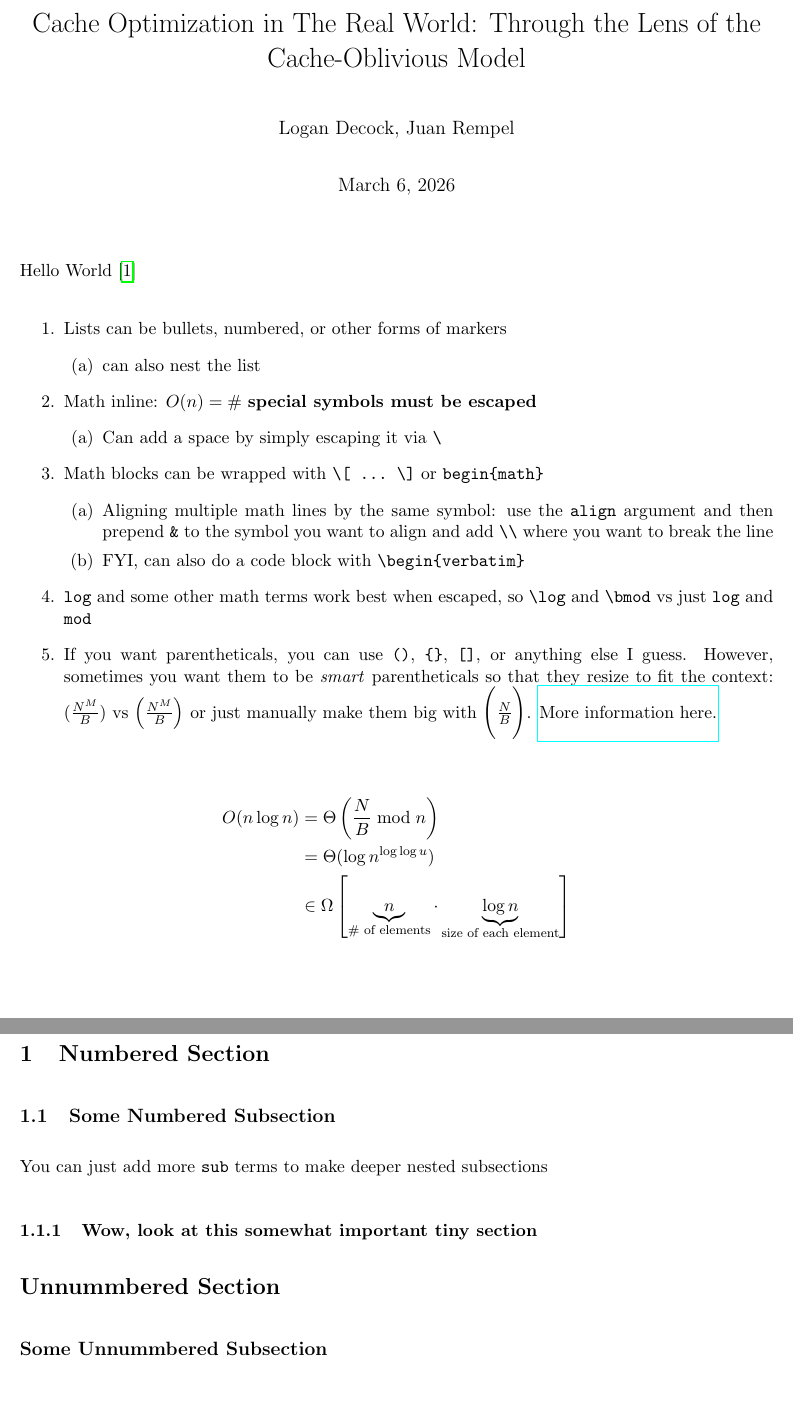
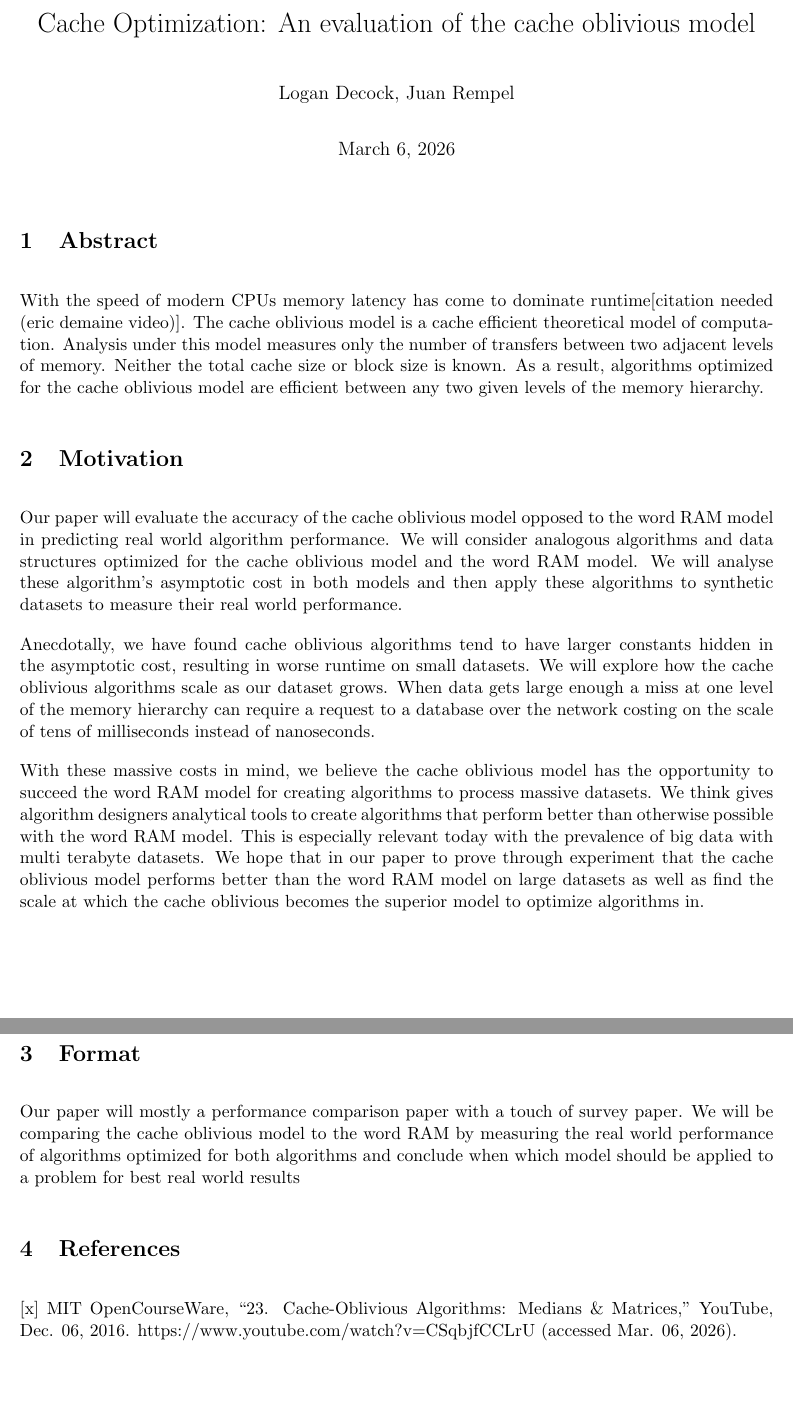
Before and after one commit to MeasureOneCodeTwice/COMP4420-reseach-paper, a LaTeX document (proposal/project-proposal.tex): two parts of pages 1 and 2 of 3 before the commit and two parts of pages 1 and 2 of 2 after it, joined at a grey line, cut at the place of the change. Compiled offline with pdfLaTeX.

Commit message:
rough draft

```diff
--- a/proposal/project-proposal.tex
+++ b/proposal/project-proposal.tex
@@ -29,7 +29,7 @@ style=ieee, % IEEE ref format
 ]{biblatex}
 \addbibresource{bibliography.bib} %Imports bibliography file
 
-\title{Cache Optimization in The Real World: Through the Lens of the Cache-Oblivious Model}
+\title{Cache Optimization: An evaluation of the cache oblivious model}
 \date{\today}
 \author{Logan Decock, Juan Rempel}
 
@@ -37,68 +37,28 @@ style=ieee, % IEEE ref format
 
 \maketitle
 
-% Use ~ to add a non-breaking space
-Hello World~\cite{demaine}
-
-% Math blocks:
-% - `align` (without the asterisk) will place numbers for each line
-
-\begin{enumerate}
-    \item Lists can be bullets, numbered, or other forms of markers
-    \begin{enumerate}
-        \item can also nest the list
-    \end{enumerate}
-    \item Math inline: $O(n) = \# \ \textbf{special symbols must be escaped}$
-    \begin{enumerate}
-        \item Can add a space by simply escaping it via \verb|\ |
-    \end{enumerate}
-    \item Math blocks can be wrapped with \verb|\[ ... \]| or \verb|begin{math}|
-    \begin{enumerate}
-        \item Aligning multiple math lines by the same symbol: use the \verb|align| argument and then prepend \verb|&| to the symbol you want to align and add \verb|\\| where you want to break the line
-        \item FYI, can also do a code block with \verb|\begin{verbatim}|
-    \end{enumerate}
-    \item \verb|log| and some other math terms work best when escaped, so \verb|\log| and \verb|\bmod| vs just \verb|log| and \verb|mod|
-    \item If you want parentheticals, you can use \verb|()|, \verb|{}|, \verb|[]|, or anything else I guess. However, sometimes you want them to be \emph{smart} parentheticals so that they resize to fit the context: $(\frac{N^M}{B})$ vs $\left( \frac{N^M}{B} \right)$ or just manually make them big with $\Bigg( \frac{N}{B} \Bigg)$. \href{https://www.overleaf.com/learn/latex/Brackets_and_Parentheses}{More information here.}
-\end{enumerate}
+\section{Abstract}
+With the speed of modern CPUs memory latency has come to dominate runtime[citation needed (eric demaine video)].
+The cache oblivious model is a cache efficient theoretical model of computation. Analysis under this model measures only the number of transfers between two adjacent levels of memory. Neither the total cache size or block size is known. As a result, algorithms optimized for the cache oblivious model are efficient between any two given levels of the memory hierarchy.
 
 
-\begin{align*} % the * removes the line numbering
-    O(n \log n)
-    &= \Theta \left( \frac{N}{B} \bmod n \right) \\
-    &= \Theta (\log n^{\log \log u}) \\
-    &\in \Omega \left[ \underbrace{n}_{\text{\# of elements}} \cdot \underbrace{\log n}_{\text{size of each element}} \right]
-\end{align*}
+\section{Motivation}
+Our paper will evaluate the accuracy of the cache oblivious model opposed to the word RAM model in predicting real world algorithm performance. We will consider analogous algorithms and data structures optimized for the cache oblivious model and the word RAM model. We will analyse these algorithm's asymptotic cost in both models and then apply these algorithms to synthetic datasets to measure their real world performance.
 
-% numbered section
-\section{Numbered Section}
+Anecdotally, we have found cache oblivious algorithms tend to have larger constants hidden in the asymptotic cost, resulting in worse runtime on small datasets. We will explore how the cache oblivious algorithms scale as our dataset grows. When data gets large enough a miss at one level of the memory hierarchy can require a request to a database over the network costing on the scale of tens of milliseconds instead of nanoseconds.
 
-\subsection{Some Numbered Subsection}
+With these massive costs in mind, we believe the cache oblivious model has the opportunity to succeed the word RAM model for creating algorithms to process massive datasets. We think gives algorithm designers analytical tools to create algorithms that perform better than otherwise possible with the word RAM model. This is especially relevant today with the prevalence of big data with multi terabyte datasets. We hope that in our paper to prove through experiment that the cache oblivious model performs better than the word RAM model on large datasets as well as find the scale at which the cache oblivious becomes the superior model to optimize algorithms in.
 
-You can just add more \verb|sub| terms to make deeper nested subsections
+\section{Format}
+Our paper will mostly a performance comparison paper with a touch of survey paper.
+We will be comparing the cache oblivious model to the word RAM by measuring the real world performance of
+algorithms optimized for both algorithms and conclude when which model should be applied to a problem for best
+real world results
 
-\subsubsection{Wow, look at this somewhat important tiny section}
-
-\section*{Unnummbered Section}
-
-\subsection*{Some Unnummbered Subsection}
-
-% Multiple figures in a grid on the page, in case we use figures
-% \begin{figure}[h]
-%     \centering
-%     % First Image Block
-%     \begin{minipage}[b]{0.48\textwidth}
-%         \centering
-%         \includegraphics[width=\textwidth]{figure1.png}
-%         \caption{Figure 1 Caption}
-%     \end{minipage}\hfill
-%     % Second Image Block
-%     \begin{minipage}[b]{0.48\textwidth}
-%         \centering
-%         \includegraphics[width=\textwidth]{figure2.png}
-%         \caption{Figure 2 Caption}
-%     \end{minipage}\hfill
-% \end{figure}
+\section{References}
+% How did you generate you bibliographies?
+[x]
+MIT OpenCourseWare, “23. Cache-Oblivious Algorithms: Medians \& Matrices,” YouTube, Dec. 06, 2016. https://www.youtube.com/watch?v=CSqbjfCCLrU (accessed Mar. 06, 2026).
 
 \clearpage
-
 % We just add things to the bibliography.bib file, and if we cite it, then it will get printed. Uncited items will not be printed.
```
Also changed, not shown: proposal/project-proposal.tex (2 more changed lines).
